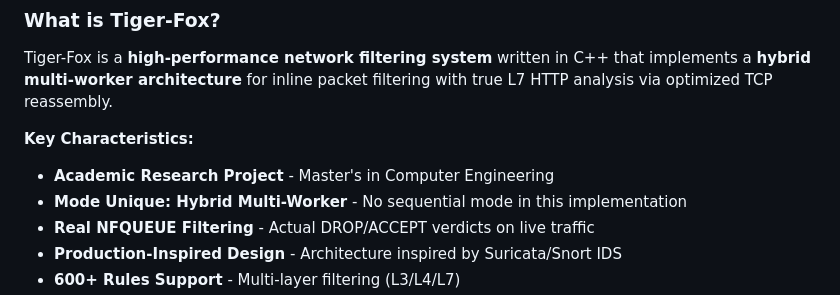
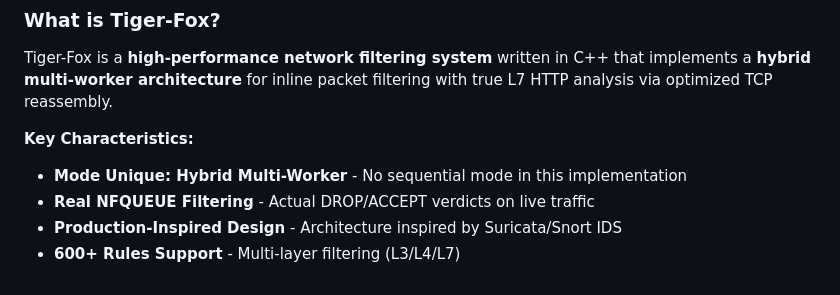
Before and after one commit to Tiger-Foxx/filter-para, a Markdown page: README.MD, the part around the change. Rendered like a GitHub page.

```diff
--- a/README.MD
+++ b/README.MD
@@ -22,7 +22,6 @@
 Tiger-Fox is a **high-performance network filtering system** written in C++ that implements a **hybrid multi-worker architecture** for inline packet filtering with true L7 HTTP analysis via optimized TCP reassembly.
 
 **Key Characteristics:**
-- **Academic Research Project** - Master's in Computer Engineering
 - **Mode Unique: Hybrid Multi-Worker** - No sequential mode in this implementation
 - **Real NFQUEUE Filtering** - Actual DROP/ACCEPT verdicts on live traffic
 - **Production-Inspired Design** - Architecture inspired by Suricata/Snort IDS
```
